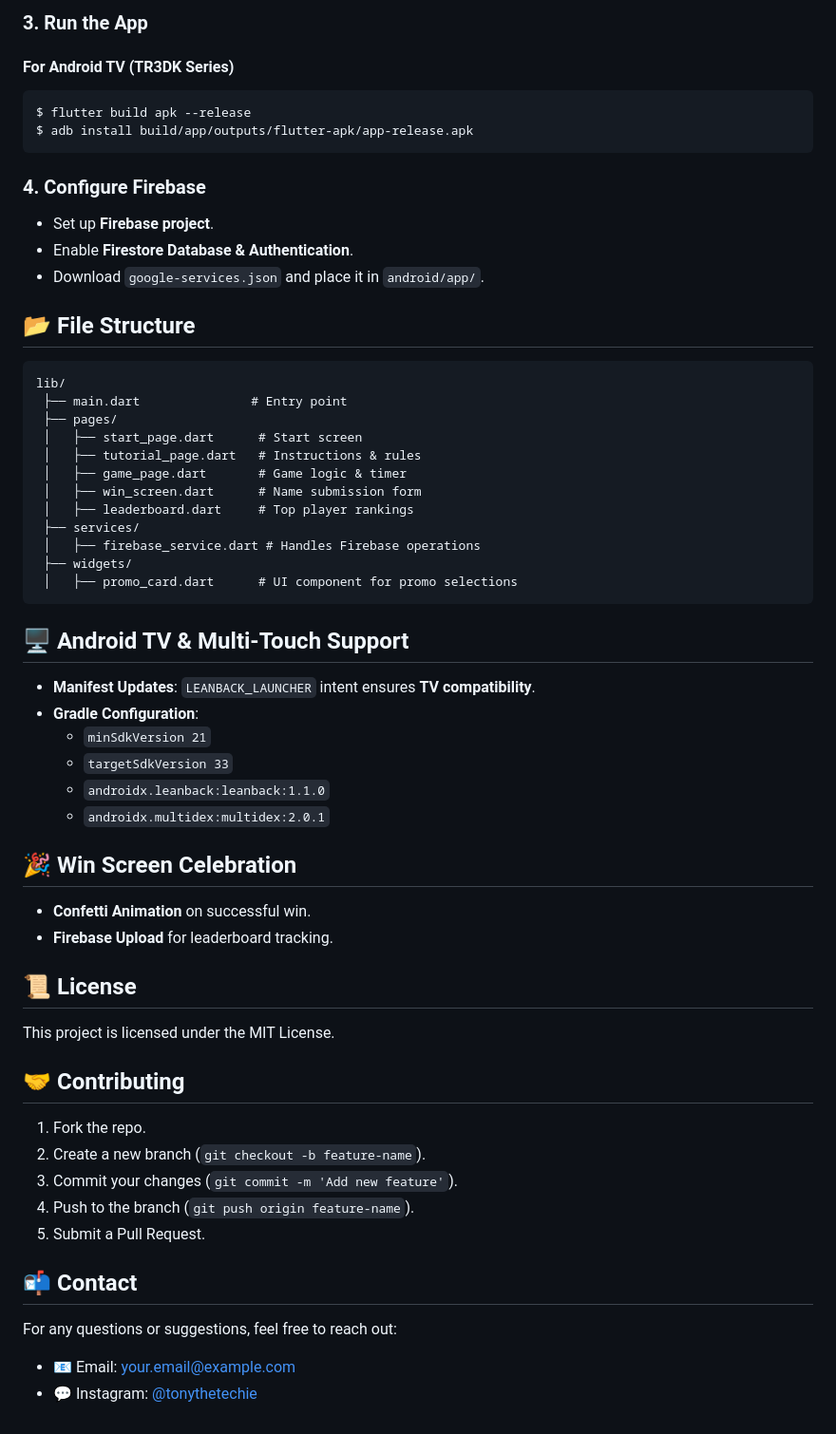
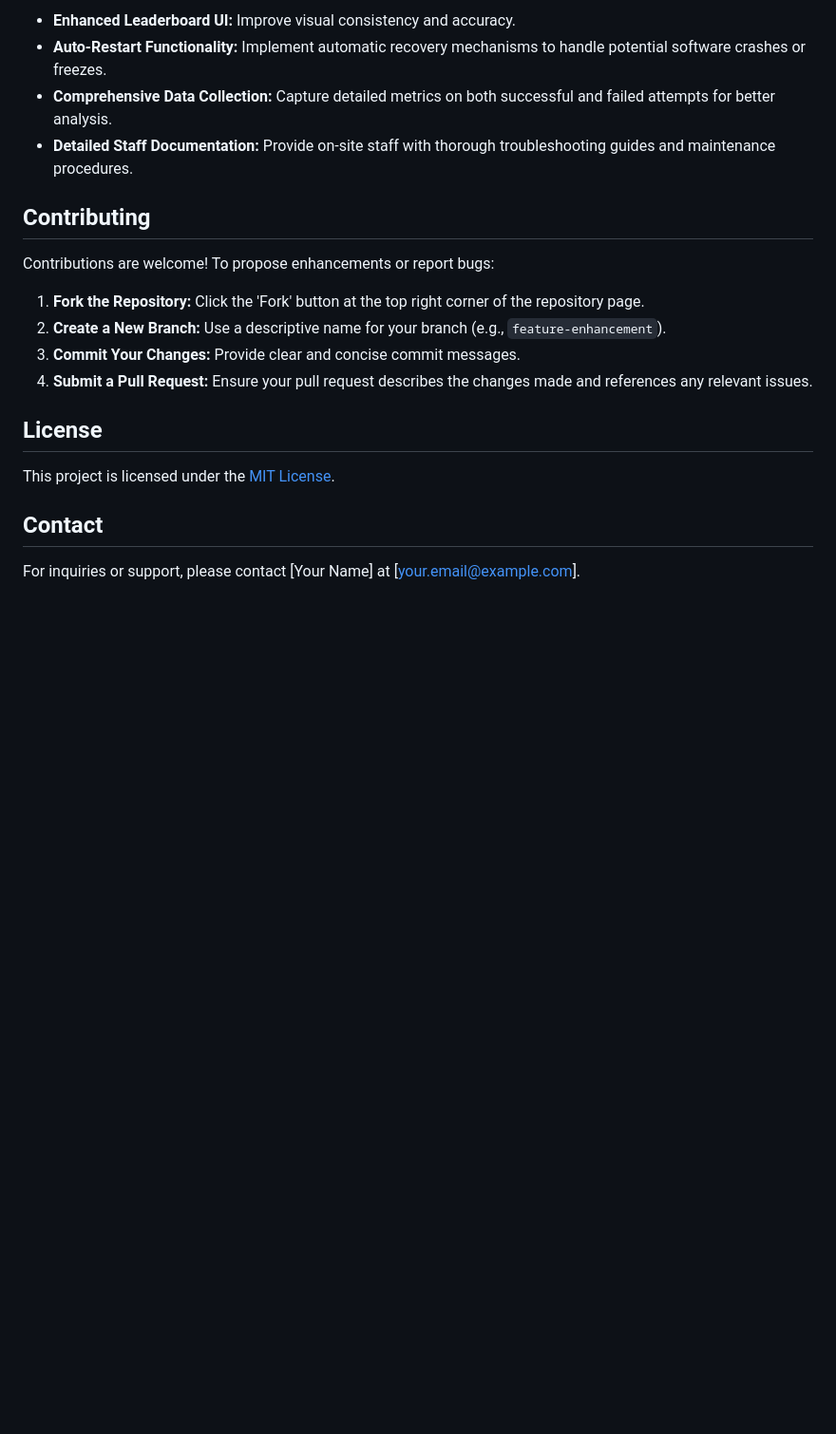
Before and after one commit to htongyai/GrabPromo, a Markdown page: README.md, the part around one of its changes. Shown at 95% size. Rendered like a GitHub page; blank space fills up the shorter version.

````diff
--- a/README.md
+++ b/README.md
@@ -64,65 +68,22 @@ $ flutter pub get
 
-### 3. Run the App
+- **Enhanced Leaderboard UI:** Improve visual consistency and accuracy.
+- **Auto-Restart Functionality:** Implement automatic recovery mechanisms to handle potential software crashes or freezes.
+- **Comprehensive Data Collection:** Capture detailed metrics on both successful and failed attempts for better analysis.
+- **Detailed Staff Documentation:** Provide on-site staff with thorough troubleshooting guides and maintenance procedures.
 
-#### For Android TV (TR3DK Series)
+## Contributing
 
-```sh
-$ flutter build apk --release
-$ adb install build/app/outputs/flutter-apk/app-release.apk
-```
+Contributions are welcome! To propose enhancements or report bugs:
 
-### 4. Configure Firebase
+1. **Fork the Repository:** Click the 'Fork' button at the top right corner of the repository page.
+2. **Create a New Branch:** Use a descriptive name for your branch (e.g., `feature-enhancement`).
+3. **Commit Your Changes:** Provide clear and concise commit messages.
+4. **Submit a Pull Request:** Ensure your pull request describes the changes made and references any relevant issues.
 
-- Set up **Firebase project**.
-- Enable **Firestore Database & Authentication**.
-- Download `google-services.json` and place it in `android/app/`.
+## License
 
-## 📂 File Structure
+This project is licensed under the [MIT License](LICENSE).
 
-```
-lib/
- ├── main.dart               # Entry point
- ├── pages/
- │   ├── start_page.dart      # Start screen
- │   ├── tutorial_page.dart   # Instructions & rules
- │   ├── game_page.dart       # Game logic & timer
- │   ├── win_screen.dart      # Name submission form
- │   ├── leaderboard.dart     # Top player rankings
- ├── services/
- │   ├── firebase_service.dart # Handles Firebase operations
- ├── widgets/
- │   ├── promo_card.dart      # UI component for promo selections
-```
+## Contact
 
-## 🖥️ Android TV & Multi-Touch Support
-
-- **Manifest Updates**: `LEANBACK_LAUNCHER` intent ensures **TV compatibility**.
-- **Gradle Configuration**:
-  - `minSdkVersion 21`
-  - `targetSdkVersion 33`
-  - `androidx.leanback:leanback:1.1.0`
-  - `androidx.multidex:multidex:2.0.1`
-
-## 🎉 Win Screen Celebration
-
-- **Confetti Animation** on successful win.
-- **Firebase Upload** for leaderboard tracking.
-
-## 📜 License
-
-This project is licensed under the MIT License.
-
-## 🤝 Contributing
-
-1. Fork the repo.
-2. Create a new branch (`git checkout -b feature-name`).
-3. Commit your changes (`git commit -m 'Add new feature'`).
-4. Push to the branch (`git push origin feature-name`).
-5. Submit a Pull Request.
-
-## 📬 Contact
-
-For any questions or suggestions, feel free to reach out:
-
-- 📧 Email: [your.email@example.com](mailto\:your.email@example.com)
-- 💬 Instagram: [@tonythetechie](https://instagram.com/tonythetechie)
+For inquiries or support, please contact [Your Name] at [your.email@example.com].
````
Also changed, not shown: other parts of README.md (+50 -46 lines).
